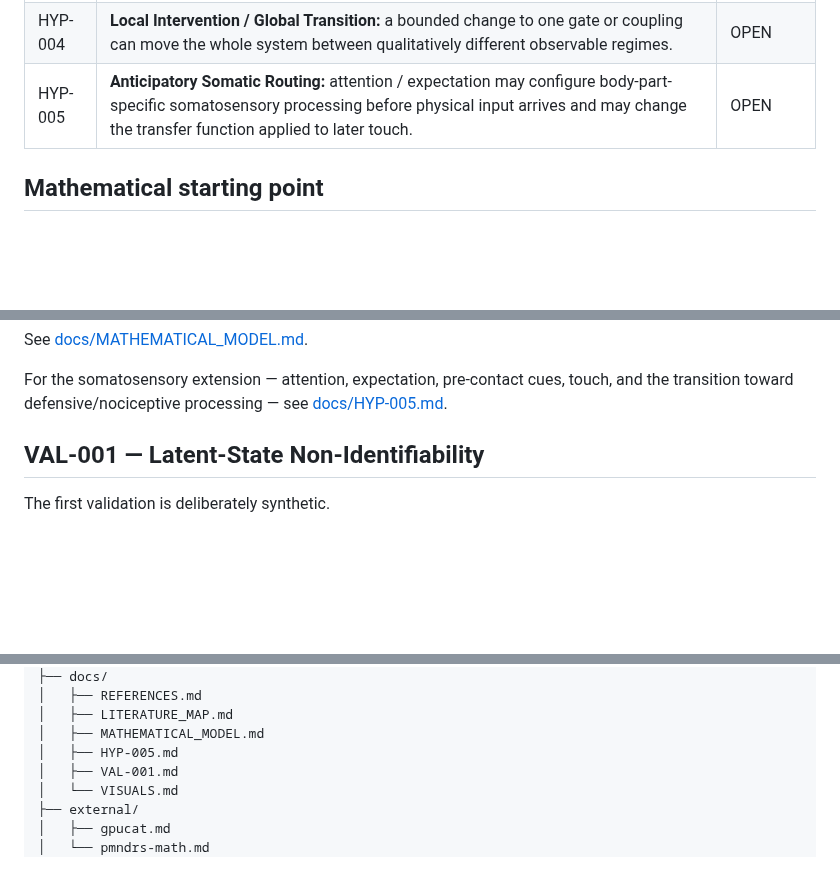
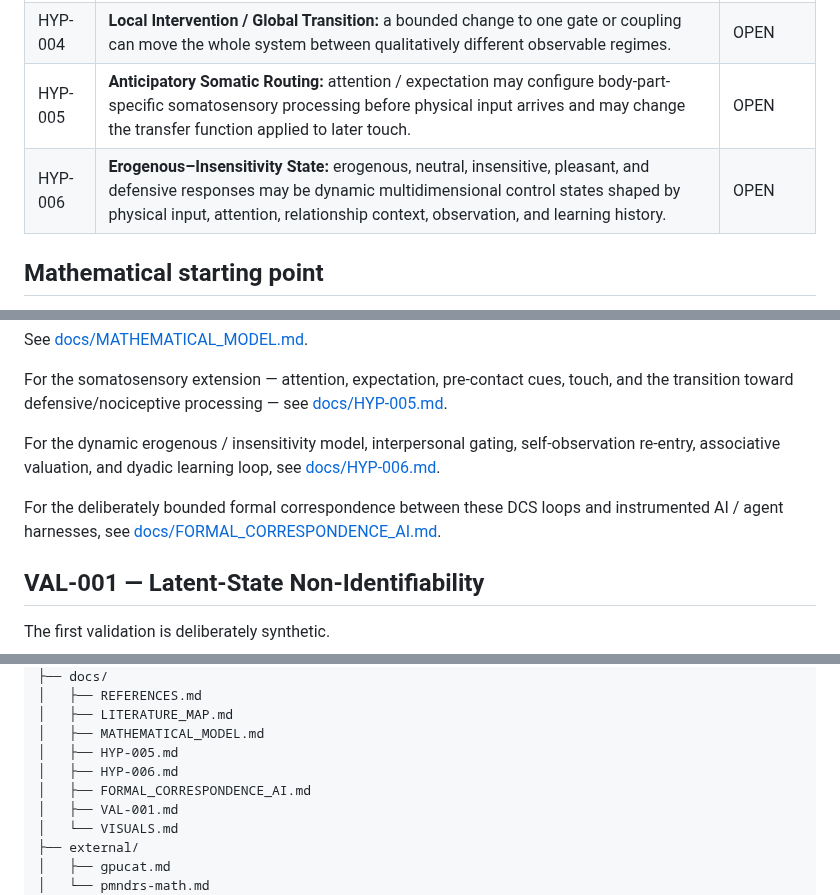
Before and after one commit to hopeless-t/dissociated-control-systems, a Markdown page: README.md, 3 parts joined by grey strips. Rendered like a GitHub page; blank space fills up the shorter version.

Commit message:
docs: register HYP-006 and AI correspondence

```diff
--- a/README.md
+++ b/README.md
@@ -141,6 +141,7 @@ parasomnia is in scope.
 | HYP-003 | **Observability Gap:** multiple latent subsystem configurations can produce the same coarse external observation. | OPEN |
 | HYP-004 | **Local Intervention / Global Transition:** a bounded change to one gate or coupling can move the whole system between qualitatively different observable regimes. | OPEN |
 | HYP-005 | **Anticipatory Somatic Routing:** attention / expectation may configure body-part-specific somatosensory processing before physical input arrives and may change the transfer function applied to later touch. | OPEN |
+| HYP-006 | **Erogenous–Insensitivity State:** erogenous, neutral, insensitive, pleasant, and defensive responses may be dynamic multidimensional control states shaped by physical input, attention, relationship context, observation, and learning history. | OPEN |
 
 ## Mathematical starting point
 
@@ -173,6 +174,14 @@ See [docs/MATHEMATICAL_MODEL.md](docs/MATHEMATICAL_MODEL.md).
 For the somatosensory extension — attention, expectation, pre-contact cues,
 touch, and the transition toward defensive/nociceptive processing — see
 [docs/HYP-005.md](docs/HYP-005.md).
+
+For the dynamic erogenous / insensitivity model, interpersonal gating,
+self-observation re-entry, associative valuation, and dyadic learning loop, see
+[docs/HYP-006.md](docs/HYP-006.md).
+
+For the deliberately bounded formal correspondence between these DCS loops and
+instrumented AI / agent harnesses, see
+[docs/FORMAL_CORRESPONDENCE_AI.md](docs/FORMAL_CORRESPONDENCE_AI.md).
 
 ## VAL-001 — Latent-State Non-Identifiability
 
@@ -296,6 +305,8 @@ dissociated-control-systems/
 │   ├── LITERATURE_MAP.md
 │   ├── MATHEMATICAL_MODEL.md
 │   ├── HYP-005.md
+│   ├── HYP-006.md
+│   ├── FORMAL_CORRESPONDENCE_AI.md
 │   ├── VAL-001.md
 │   └── VISUALS.md
 ├── external/
```
